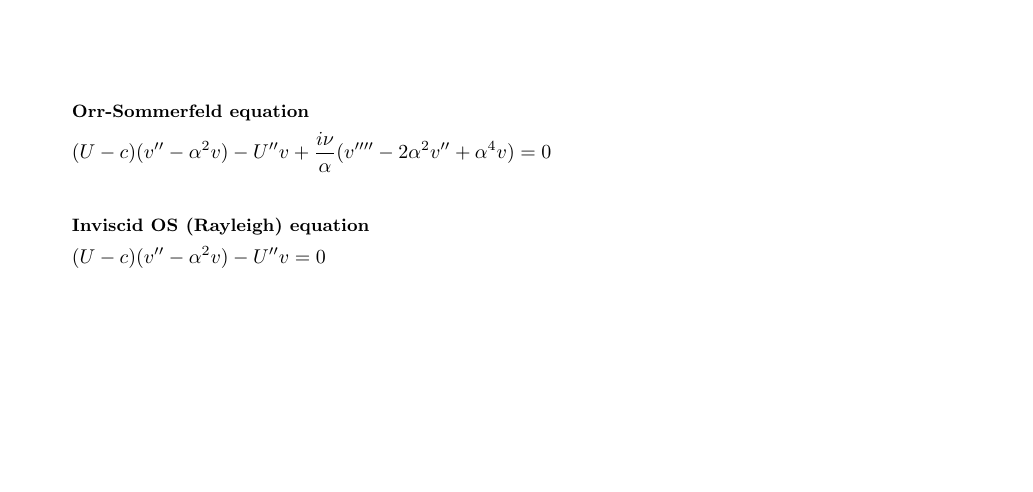
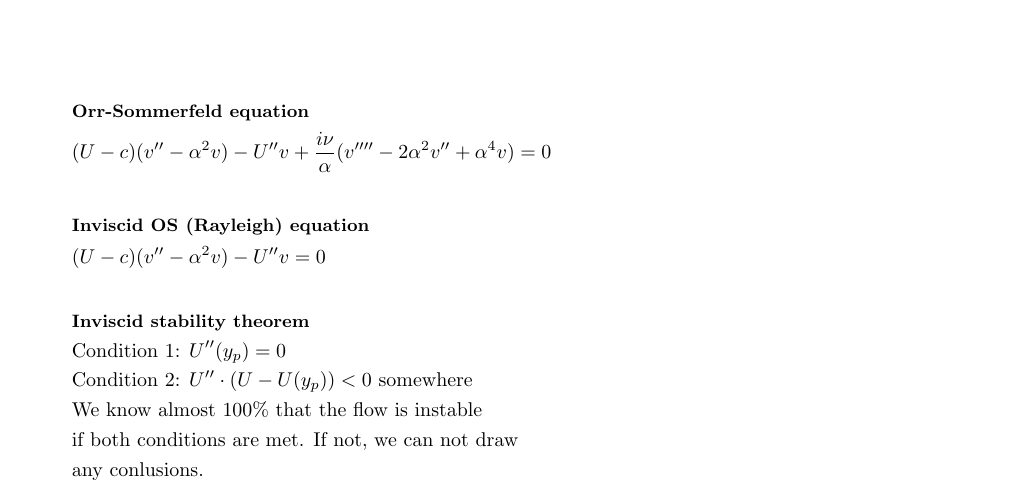
Before and after one commit to henrilia/TEP4156_formula_sheet, a LaTeX document (TEP4156FormulaSheet.tex): part of page 4 of 5, cut so that both start at the same text, the shorter picture padded with empty space. Compiled offline with pdfLaTeX.

Commit message:
Add inviscid stability theorem

```diff
--- a/TEP4156FormulaSheet.tex
+++ b/TEP4156FormulaSheet.tex
@@ -196,6 +196,14 @@
         \textbf{\small Inviscid OS (Rayleigh) equation} \\
         (U - c)(v''-\alpha^2 v) - U''v = 0
     \end{gather*}
+    \begin{gather*}
+        \textbf{\small Inviscid stability theorem} \\
+        \text{Condition 1: $U''(y_p) = 0$ } \\
+        \text{Condition 2: $U''\cdot(U-U(y_p)) < 0$ somewhere } \\
+        \text{We know almost 100\% that the flow is instable}\\
+        \text{if both conditions are met. If not, we can not draw} \\
+        \text{any conlusions.}
+    \end{gather*}
 \end{multicols*}
 
 TODO: Add Einstein notation, kronecker delta, levi civita, $\sigma '$, Couette flow?, Bessel functions, $\lambda$, Prandtl og gutta
```
Also changed, not shown: TEP4156FormulaSheet.pdf.
